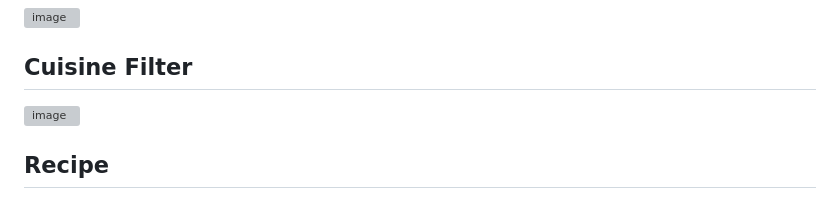
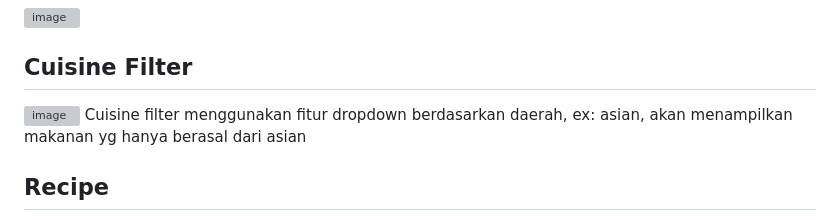
Before and after one commit to RafiwS/pweb-js-p02-2025, a Markdown page: README.md, the part around the change. Rendered like a GitHub page; grey boxes are pictures that could not be loaded.

```diff
--- a/README.md
+++ b/README.md
@@ -47,7 +47,7 @@ Tombol “Tampilkan Lebih Banyak” akan muncul di bagian bawah grid resep apabi
 
 ## Cuisine Filter
 <img width="2878" height="1616" alt="image" src="https://github.com/user-attachments/assets/7d093bdd-3b88-438a-ad1d-d67c500b1f9b" />
-
+Cuisine filter menggunakan fitur dropdown berdasarkan daerah, ex: asian, akan menampilkan makanan yg hanya berasal dari asian
 
 ## Recipe
 <img width="537" height="961" alt="image" src="https://github.com/user-attachments/assets/1575f075-8512-493f-bf32-e6f090597428" />
```
